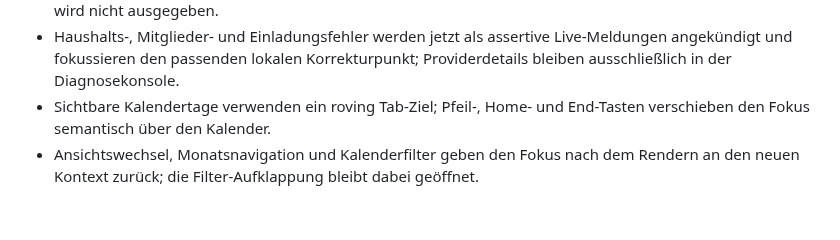
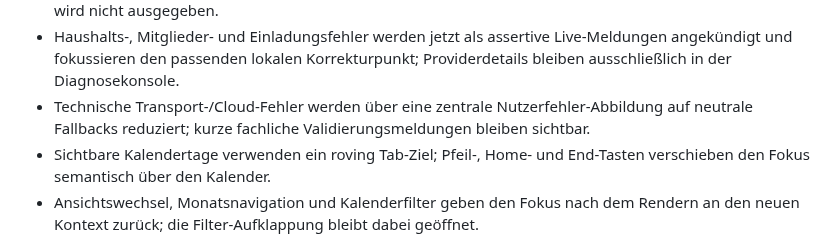
Before and after one commit to bndkxbqf2g-stack/FamSchicht, a Markdown page: docs/PROJECT_STATUS.md, the part around the change. Drawn GitHub-style; blank space fills up the shorter version.

Commit message:
docs: record safe user error mapping

```diff
--- a/docs/PROJECT_STATUS.md
+++ b/docs/PROJECT_STATUS.md
@@ -17,6 +17,7 @@
 - Asynchrone Speicherfehler zeigen weiterhin eine zugängliche Fehlermeldung und geben den Fokus jetzt zurück; bei fehlgeschlagenen Schichtänderungen öffnet sich das Datumsfeld erneut als direkter Korrekturpunkt.
 - Die automatische Einladungsannahme verhindert parallele Wiederholungen und bietet nach einem neutralen transienten Fehler einen sichtbaren erneuten Versuch; der rohe Token bleibt unverändert und wird nicht ausgegeben.
 - Haushalts-, Mitglieder- und Einladungsfehler werden jetzt als assertive Live-Meldungen angekündigt und fokussieren den passenden lokalen Korrekturpunkt; Providerdetails bleiben ausschließlich in der Diagnosekonsole.
+- Technische Transport-/Cloud-Fehler werden über eine zentrale Nutzerfehler-Abbildung auf neutrale Fallbacks reduziert; kurze fachliche Validierungsmeldungen bleiben sichtbar.
 - Sichtbare Kalendertage verwenden ein roving Tab-Ziel; Pfeil-, Home- und End-Tasten verschieben den Fokus semantisch über den Kalender.
 - Ansichtswechsel, Monatsnavigation und Kalenderfilter geben den Fokus nach dem Rendern an den neuen Kontext zurück; die Filter-Aufklappung bleibt dabei geöffnet.
 - Der Laptop-Browserlauf mit synthetischem Umgangstermin bestätigt den Dialog auch über der Einstellungsansicht: Fokus auf „Abbrechen“, `inert` für Kalender und Einstellungen sowie Rückgabe an „Rhythmus eintragen“ nach dem Abbruch; es wurde nichts gespeichert oder gelöscht.
```
